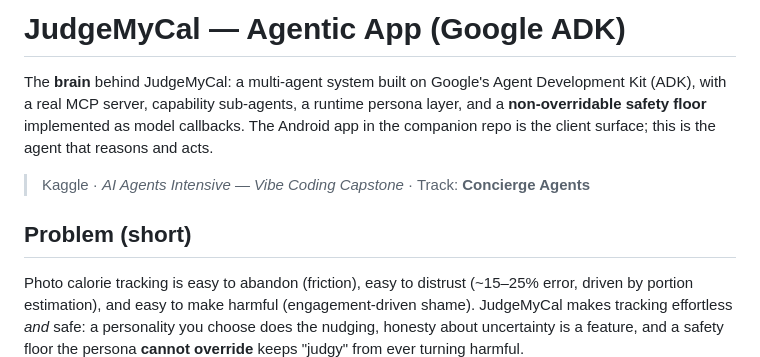
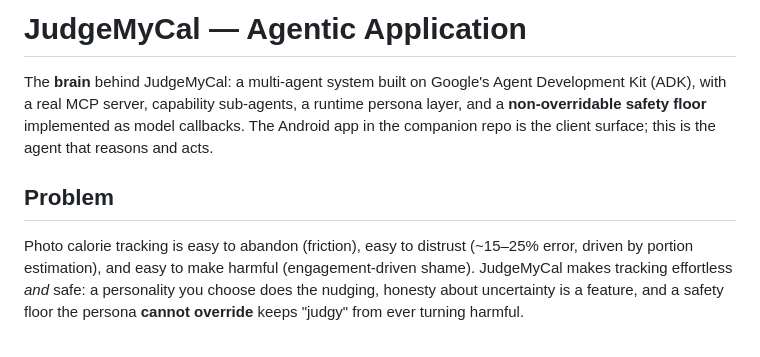
Before and after one commit to justamoopoint/judgemycal, a Markdown page: judgemycal-agent/README.md, the part around the change. GitHub-like rendering; blank space fills up the shorter version.

```diff
--- a/judgemycal-agent/README.md
+++ b/judgemycal-agent/README.md
@@ -1,4 +1,4 @@
-# JudgeMyCal — Agentic App (Google ADK)
+# JudgeMyCal — Agentic Application
 
 The **brain** behind JudgeMyCal: a multi-agent system built on Google's Agent
 Development Kit (ADK), with a real MCP server, capability sub-agents, a runtime
@@ -6,9 +6,7 @@ persona layer, and a **non-overridable safety floor** implemented as model
 callbacks. The Android app in the companion repo is the client surface; this is the
 agent that reasons and acts.
 
-> Kaggle · *AI Agents Intensive — Vibe Coding Capstone* · Track: **Concierge Agents**
-
-## Problem (short)
+## Problem
 
 Photo calorie tracking is easy to abandon (friction), easy to distrust (~15–25%
 error, driven by portion estimation), and easy to make harmful (engagement-driven
```
